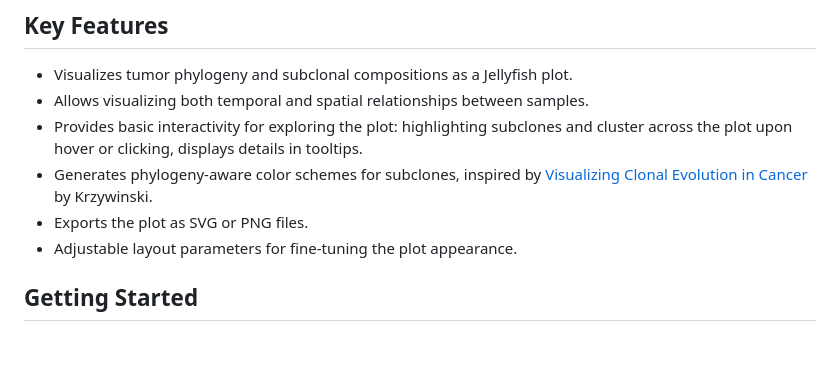
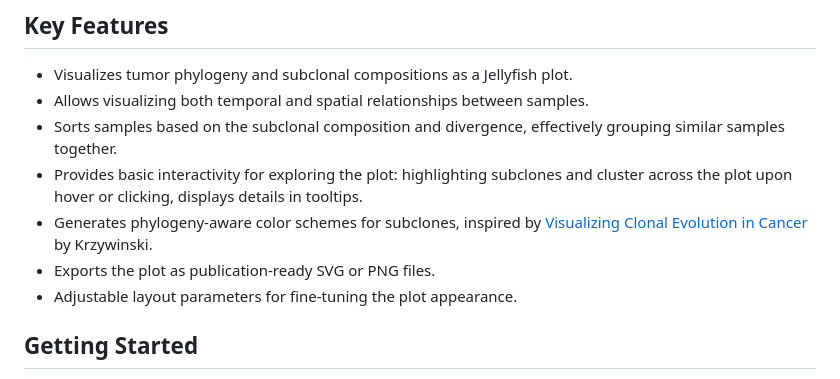
Before and after one commit to HautaniemiLab/jellyfish, a Markdown page: README.md, the part around the change. GitHub-like rendering; blank space fills up the shorter version.

Commit message:
docs: update README.md

```diff
--- a/README.md
+++ b/README.md
@@ -60,9 +60,10 @@ subclones that have been observed in multiple real samples.
 
 - Visualizes tumor phylogeny and subclonal compositions as a Jellyfish plot.
 - Allows visualizing both temporal and spatial relationships between samples.
+- Sorts samples based on the subclonal composition and divergence, effectively grouping similar samples together.
 - Provides basic interactivity for exploring the plot: highlighting subclones and cluster across the plot upon hover or clicking, displays details in tooltips.
 - Generates phylogeny-aware color schemes for subclones, inspired by [Visualizing Clonal Evolution in Cancer](http://dx.doi.org/10.1016/j.molcel.2016.05.025) by Krzywinski.
-- Exports the plot as SVG or PNG files.
+- Exports the plot as publication-ready SVG or PNG files.
 - Adjustable layout parameters for fine-tuning the plot appearance.
 
 ## Getting Started
```
